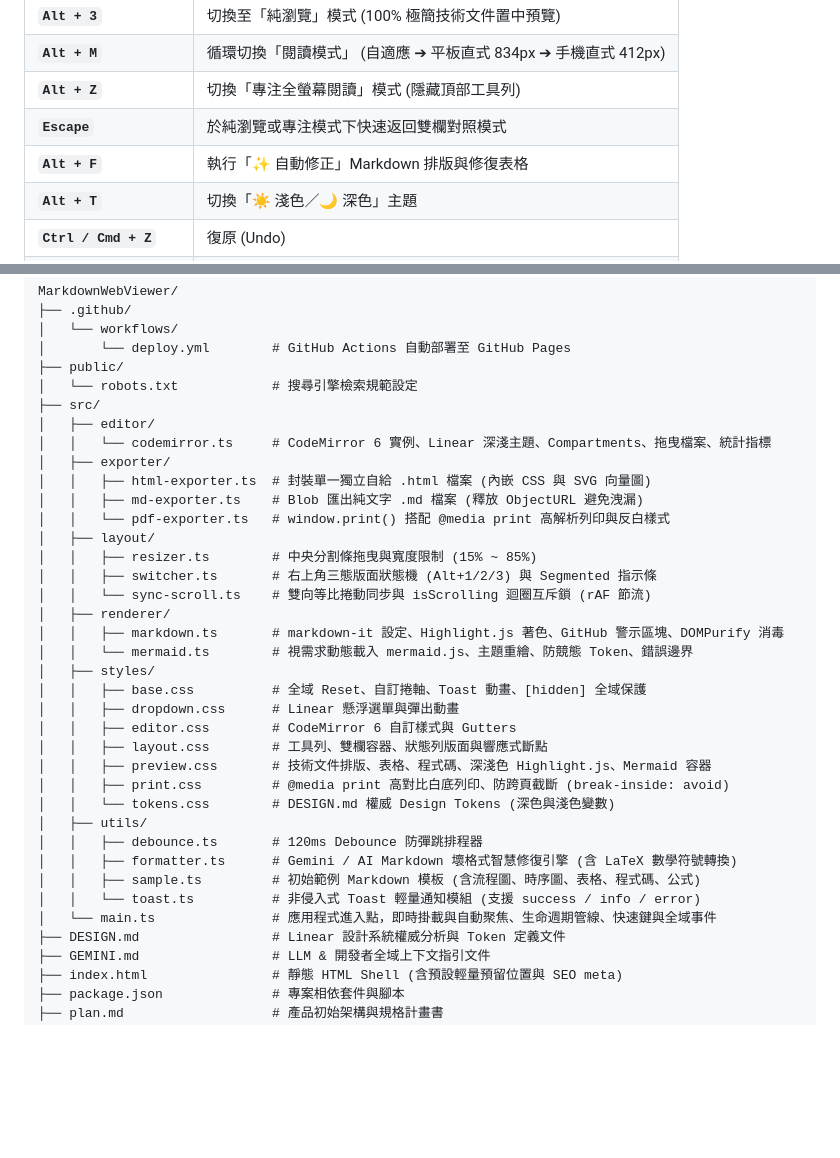
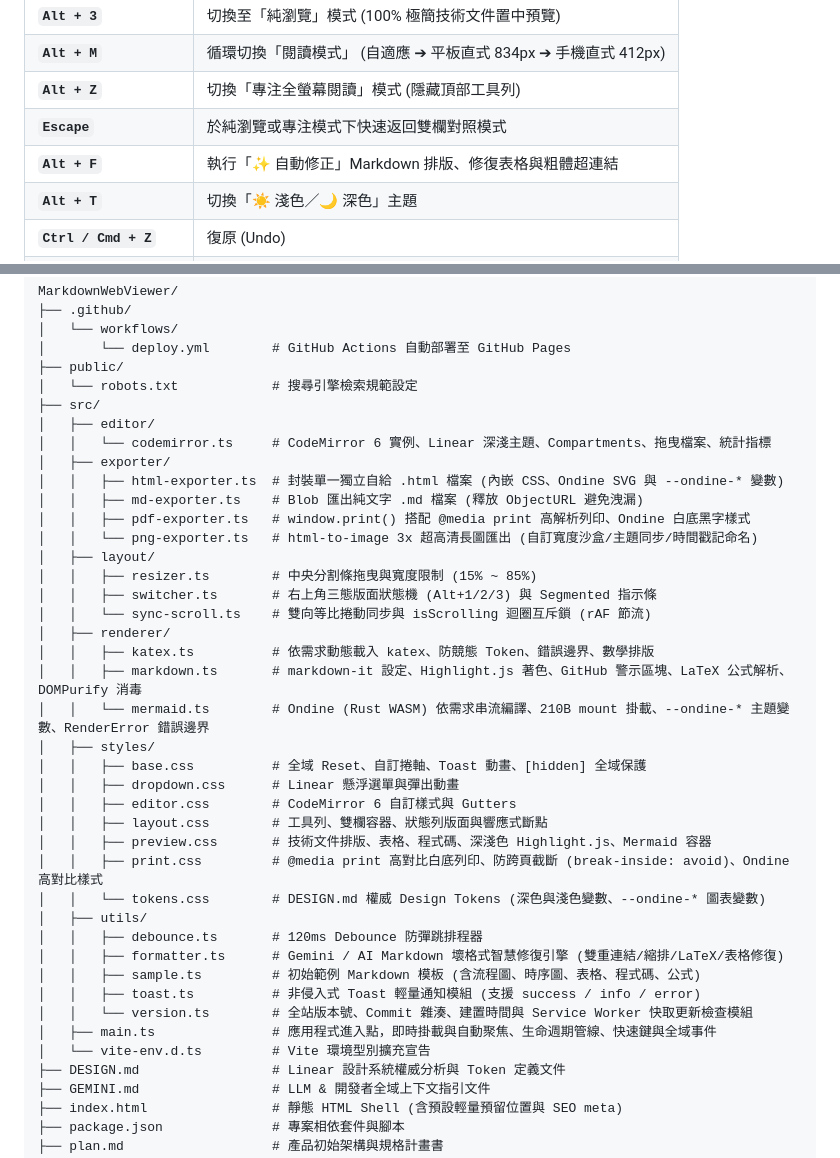
Before and after one commit to abc0922001/MarkdownWebViewer, a Markdown page: README.md, 2 parts joined by grey strips. Drawn GitHub-style; blank space fills up the shorter version.

```diff
--- a/README.md
+++ b/README.md
@@ -84,7 +109,7 @@
 | **`Alt + M`** | 循環切換「閱讀模式」 (自適應 ➔ 平板直式 834px ➔ 手機直式 412px) |
 | **`Alt + Z`** | 切換「專注全螢幕閱讀」模式 (隱藏頂部工具列) |
 | **`Escape`** | 於純瀏覽或專注模式下快速返回雙欄對照模式 |
-| **`Alt + F`** | 執行「✨ 自動修正」Markdown 排版與修復表格 |
+| **`Alt + F`** | 執行「✨ 自動修正」Markdown 排版、修復表格與粗體超連結 |
 | **`Alt + T`** | 切換「☀️ 淺色／🌙 深色」主題 |
 | **`Ctrl / Cmd + Z`** | 復原 (Undo) |
 | **`Ctrl / Cmd + Y`** | 重做 (Redo) |
@@ -154,30 +179,34 @@ MarkdownWebViewer/
 │   ├── editor/
 │   │   └── codemirror.ts     # CodeMirror 6 實例、Linear 深淺主題、Compartments、拖曳檔案、統計指標
 │   ├── exporter/
-│   │   ├── html-exporter.ts  # 封裝單一獨立自給 .html 檔案 (內嵌 CSS 與 SVG 向量圖)
+│   │   ├── html-exporter.ts  # 封裝單一獨立自給 .html 檔案 (內嵌 CSS、Ondine SVG 與 --ondine-* 變數)
 │   │   ├── md-exporter.ts    # Blob 匯出純文字 .md 檔案 (釋放 ObjectURL 避免洩漏)
-│   │   └── pdf-exporter.ts   # window.print() 搭配 @media print 高解析列印與反白樣式
+│   │   ├── pdf-exporter.ts   # window.print() 搭配 @media print 高解析列印、Ondine 白底黑字樣式
+│   │   └── png-exporter.ts   # html-to-image 3x 超高清長圖匯出 (自訂寬度沙盒/主題同步/時間戳記命名)
 │   ├── layout/
 │   │   ├── resizer.ts        # 中央分割條拖曳與寬度限制 (15% ~ 85%)
 │   │   ├── switcher.ts       # 右上角三態版面狀態機 (Alt+1/2/3) 與 Segmented 指示條
 │   │   └── sync-scroll.ts    # 雙向等比捲動同步與 isScrolling 迴圈互斥鎖 (rAF 節流)
 │   ├── renderer/
-│   │   ├── markdown.ts       # markdown-it 設定、Highlight.js 著色、GitHub 警示區塊、DOMPurify 消毒
-│   │   └── mermaid.ts        # 視需求動態載入 mermaid.js、主題重繪、防競態 Token、錯誤邊界
+│   │   ├── katex.ts          # 依需求動態載入 katex、防競態 Token、錯誤邊界、數學排版
+│   │   ├── markdown.ts       # markdown-it 設定、Highlight.js 著色、GitHub 警示區塊、LaTeX 公式解析、DOMPurify 消毒
+│   │   └── mermaid.ts        # Ondine (Rust WASM) 依需求串流編譯、210B mount 掛載、--ondine-* 主題變數、RenderError 錯誤邊界
 │   ├── styles/
 │   │   ├── base.css          # 全域 Reset、自訂捲軸、Toast 動畫、[hidden] 全域保護
 │   │   ├── dropdown.css      # Linear 懸浮選單與彈出動畫
 │   │   ├── editor.css        # CodeMirror 6 自訂樣式與 Gutters
 │   │   ├── layout.css        # 工具列、雙欄容器、狀態列版面與響應式斷點
 │   │   ├── preview.css       # 技術文件排版、表格、程式碼、深淺色 Highlight.js、Mermaid 容器
-│   │   ├── print.css         # @media print 高對比白底列印、防跨頁截斷 (break-inside: avoid)
-│   │   └── tokens.css        # DESIGN.md 權威 Design Tokens (深色與淺色變數)
+│   │   ├── print.css         # @media print 高對比白底列印、防跨頁截斷 (break-inside: avoid)、Ondine 高對比樣式
+│   │   └── tokens.css        # DESIGN.md 權威 Design Tokens (深色與淺色變數、--ondine-* 圖表變數)
 │   ├── utils/
 │   │   ├── debounce.ts       # 120ms Debounce 防彈跳排程器
-│   │   ├── formatter.ts      # Gemini / AI Markdown 壞格式智慧修復引擎 (含 LaTeX 數學符號轉換)
+│   │   ├── formatter.ts      # Gemini / AI Markdown 壞格式智慧修復引擎 (雙重連結/縮排/LaTeX/表格修復)
 │   │   ├── sample.ts         # 初始範例 Markdown 模板 (含流程圖、時序圖、表格、程式碼、公式)
-│   │   └── toast.ts          # 非侵入式 Toast 輕量通知模組 (支援 success / info / error)
-│   └── main.ts               # 應用程式進入點，即時掛載與自動聚焦、生命週期管線、快速鍵與全域事件
+│   │   ├── toast.ts          # 非侵入式 Toast 輕量通知模組 (支援 success / info / error)
+│   │   └── version.ts        # 全站版本號、Commit 雜湊、建置時間與 Service Worker 快取更新檢查模組
+│   ├── main.ts               # 應用程式進入點，即時掛載與自動聚焦、生命週期管線、快速鍵與全域事件
+│   └── vite-env.d.ts         # Vite 環境型別擴充宣告
 ├── DESIGN.md                 # Linear 設計系統權威分析與 Token 定義文件
 ├── GEMINI.md                 # LLM & 開發者全域上下文指引文件
 ├── index.html                # 靜態 HTML Shell (含預設輕量預留位置與 SEO meta)
```
Also changed, not shown: other parts of README.md (+49 -24 lines), GEMINI.md (+3 -3 lines).
